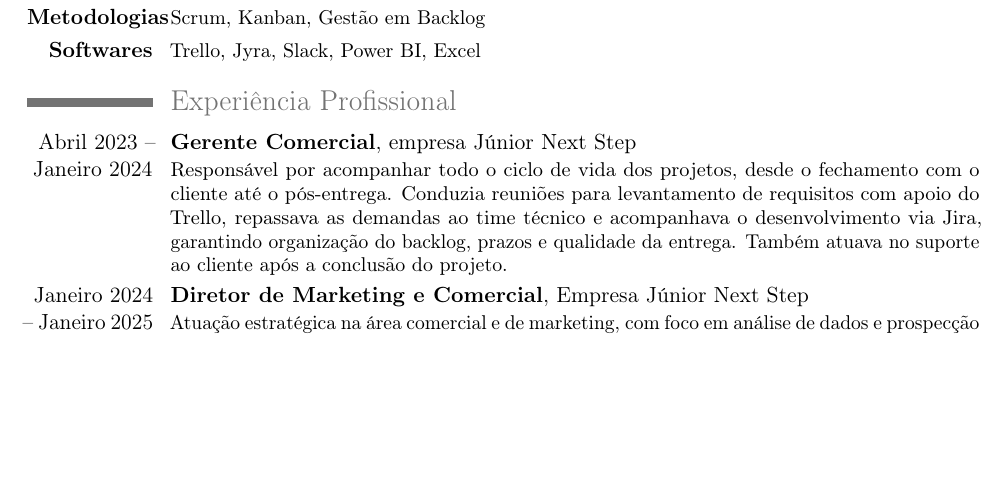
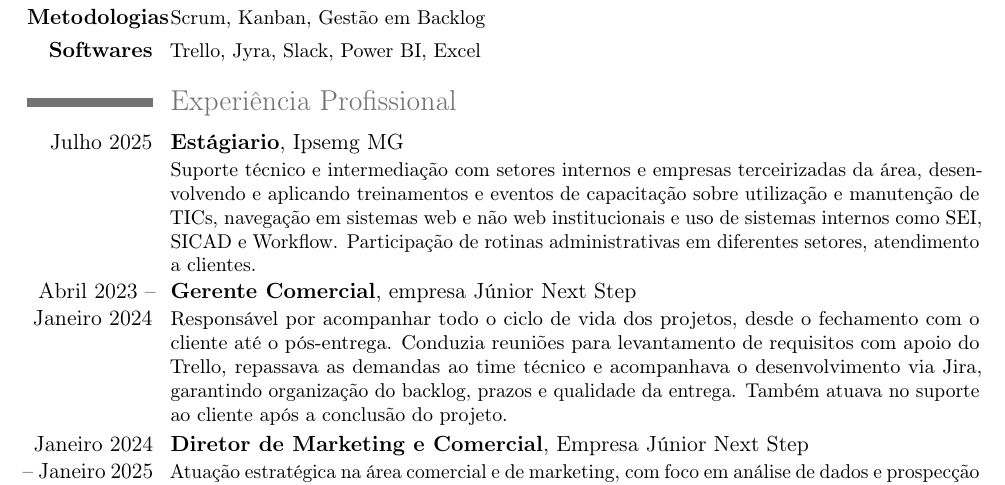
Before and after one commit to TiagoSecundo/CV---Tiago-Secundo, a LaTeX CV (Curriculum_Vitae.tex): part of page 1 of 2, cut so that both start at the same text, the shorter picture padded with empty space. Compiled offline with pdfLaTeX.

Commit message:
Update Curriculum_Vitae.tex

```diff
--- a/Curriculum_Vitae.tex
+++ b/Curriculum_Vitae.tex
@@ -68,6 +68,8 @@
 
 \section{Experiência Profissional}
 
+\cventry{Julho 2025}{Estágiario}{}{Ipsemg MG}{}{Suporte técnico e intermediação com setores internos e empresas terceirizadas da área, desenvolvendo e aplicando treinamentos e eventos de capacitação sobre utilização e manutenção de TICs, navegação em sistemas web e não web institucionais e uso de sistemas internos como SEI, SICAD e Workflow. Participação de rotinas administrativas em diferentes setores, atendimento a clientes.}
+
 \cventry{Abril 2023 -- Janeiro 2024}{Gerente Comercial}{}{empresa Júnior Next Step}{}{Responsável por acompanhar todo o ciclo de vida dos projetos, desde o fechamento com o cliente até o pós-entrega. Conduzia reuniões para levantamento de requisitos com apoio do Trello, repassava as demandas ao time técnico e acompanhava o desenvolvimento via Jira, garantindo organização do backlog, prazos e qualidade da entrega. Também atuava no suporte ao cliente após a conclusão do projeto.}
 
 \cventry{Janeiro 2024 -- Janeiro 2025}{Diretor de Marketing e Comercial}{}{Empresa Júnior Next Step}{}{
```
